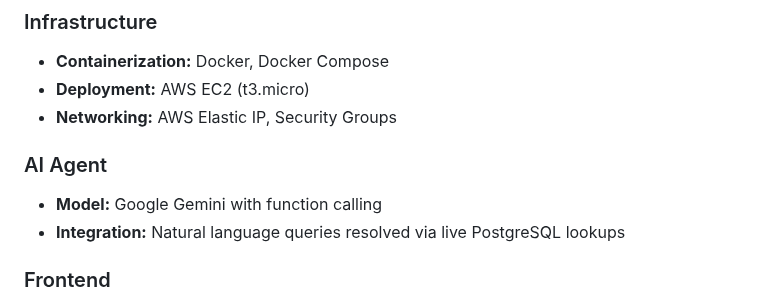
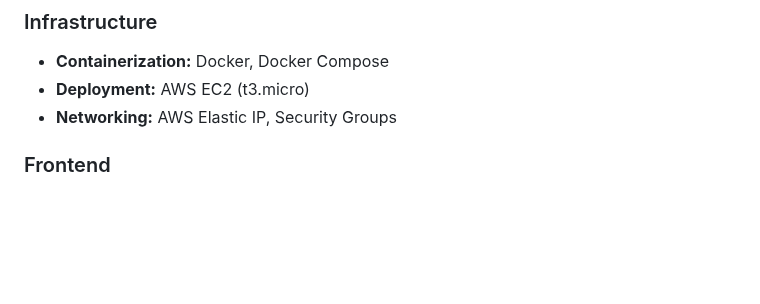
Before and after one commit to Sukhmangill23/ufc-fight-predictor, a Markdown page: readme.md, the part around the change. GitHub-like rendering; blank space fills up the shorter version.

```diff
--- a/readme.md
+++ b/readme.md
@@ -30,10 +30,6 @@ The **UFC Fight Predictor** is a full-stack application combining a Flask REST A
 - **Containerization:** Docker, Docker Compose
 - **Deployment:** AWS EC2 (t3.micro)
 - **Networking:** AWS Elastic IP, Security Groups
-
-### AI Agent
-- **Model:** Google Gemini with function calling
-- **Integration:** Natural language queries resolved via live PostgreSQL lookups
 
 ### Frontend
 - **Framework:** React.js
```
